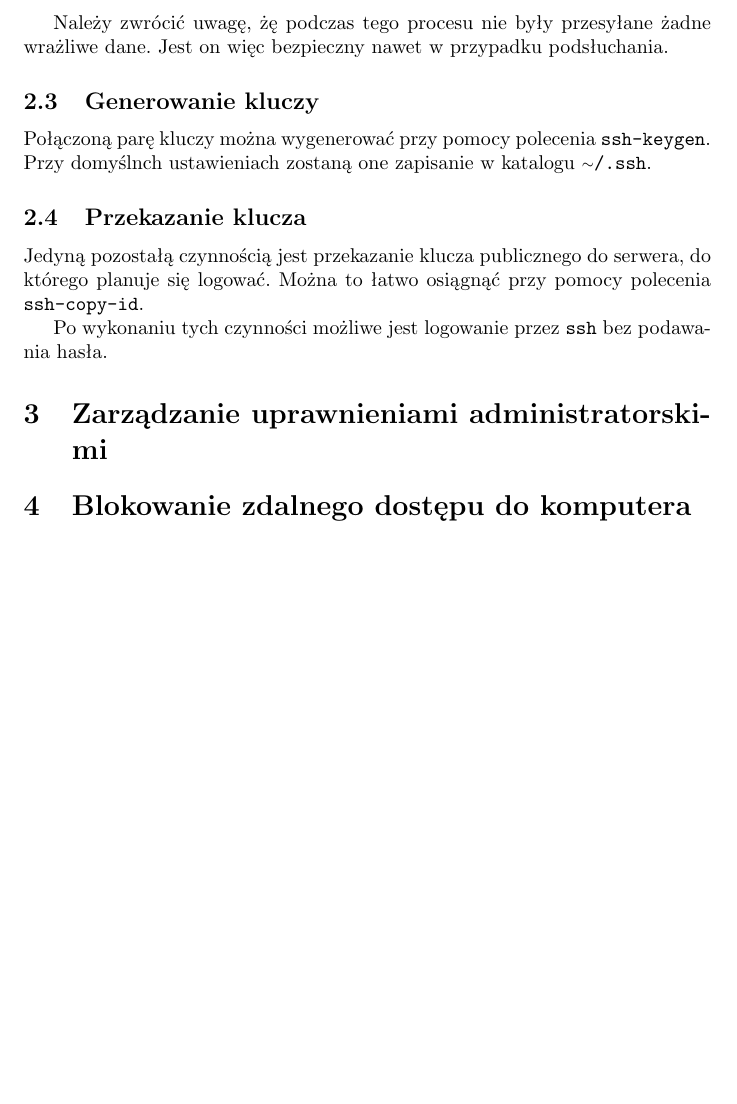
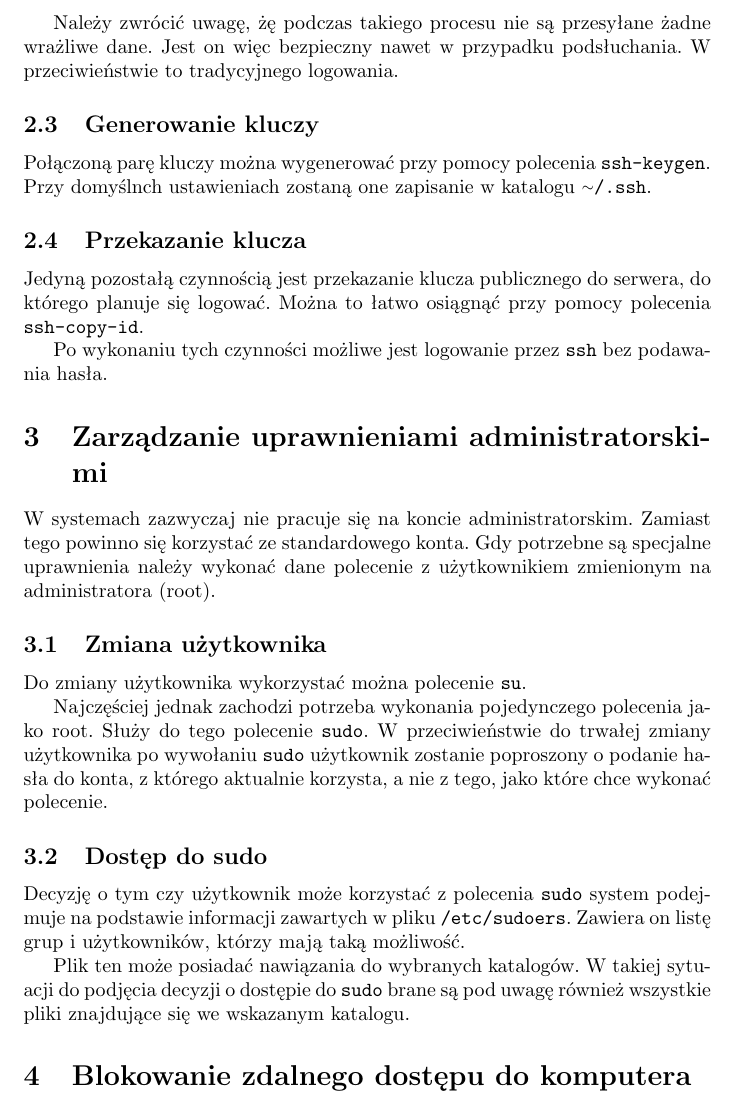
Before and after one commit to SiwyKrzysiek/Sieci-laby-1, a LaTeX document (sprawozdanie_1.tex): part of page 3 of 3, cut so that both start at the same text, the shorter picture padded with empty space. Compiled offline with pdfLaTeX.

Commit message:
Trochę o sudo

```diff
--- a/sprawozdanie_1.tex
+++ b/sprawozdanie_1.tex
@@ -37,7 +37,7 @@ Dzięki zastosowaniu kluczny asymetrycznych możliwe jest bezpieczne przesłanie
 \subsection{Zastosowanie}
 Dzięki wykorzystaniu kryptografii asymetrycznej możliwe jest nawiązanie połączenia z serwerem bez potrzeby przesyłania hasła. Przeprowadzenie uwierzytelnienia w ten sposób polega na zaszyfrowaniu przez serwer danych kluczem publicznym osoby chcącej się zalogować. Następnie serwer oczekuje na odesłanie odszyfrowanej danej. Ponieważ odszyfrowanie jest możliwe tylko przez posiadacza klucza prywatnego, to serwer jest w ten sposób w stanie potwierdzić autentyczność osoby logującej się.
 
-Należy zwrócić uwagę, żę podczas tego procesu nie były przesyłane żadne wrażliwe dane. Jest on więc bezpieczny nawet w przypadku podsłuchania.
+Należy zwrócić uwagę, żę podczas takiego procesu nie są przesyłane żadne wrażliwe dane. Jest on więc bezpieczny nawet w przypadku podsłuchania. W przeciwieństwie to tradycyjnego logowania.
 
 \subsection{Generowanie kluczy}
 Połączoną parę kluczy można wygenerować przy pomocy polecenia \texttt{ssh-keygen}. Przy domyślnch ustawieniach zostaną one zapisanie w katalogu \texttt{{\raise.17ex\hbox{$\scriptstyle\sim$}}/.ssh}.
@@ -48,6 +48,17 @@ Jedyną pozostałą czynnością jest przekazanie klucza publicznego do serwera,
 Po wykonaniu tych czynności możliwe jest logowanie przez \texttt{ssh} bez podawania hasła.
 
 \section{Zarządzanie uprawnieniami administratorskimi}
+W systemach zazwyczaj nie pracuje się na koncie administratorskim. Zamiast tego powinno się korzystać ze standardowego konta. Gdy potrzebne są specjalne uprawnienia należy wykonać dane polecenie z użytkownikiem zmienionym na administratora (root).
+
+\subsection{Zmiana użytkownika}
+Do zmiany użytkownika wykorzystać można polecenie \texttt{su}.
+
+Najczęściej jednak zachodzi potrzeba wykonania pojedynczego polecenia jako root. Służy do tego polecenie \texttt{sudo}. W przeciwieństwie do trwałej zmiany użytkownika po wywołaniu \texttt{sudo} użytkownik zostanie poproszony o podanie hasła do konta, z którego aktualnie korzysta, a nie z tego, jako które chce wykonać polecenie.
+
+\subsection{Dostęp do sudo}
+Decyzję o tym czy użytkownik może korzystać z polecenia \texttt{sudo} system podejmuje na podstawie informacji zawartych w pliku \texttt{/etc/sudoers}. Zawiera on listę grup i użytkowników, którzy mają taką możliwość.
+
+Plik ten może posiadać nawiązania do wybranych katalogów. W takiej sytuacji do podjęcia decyzji o dostępie do \texttt{sudo} brane są pod uwagę również wszystkie pliki znajdujące się we wskazanym katalogu.
 
 \section{Blokowanie zdalnego dostępu do komputera}
 
```
Also changed, not shown: sprawozdanie_1.pdf, sprawozdanie_1.tex (2 more changed lines).
